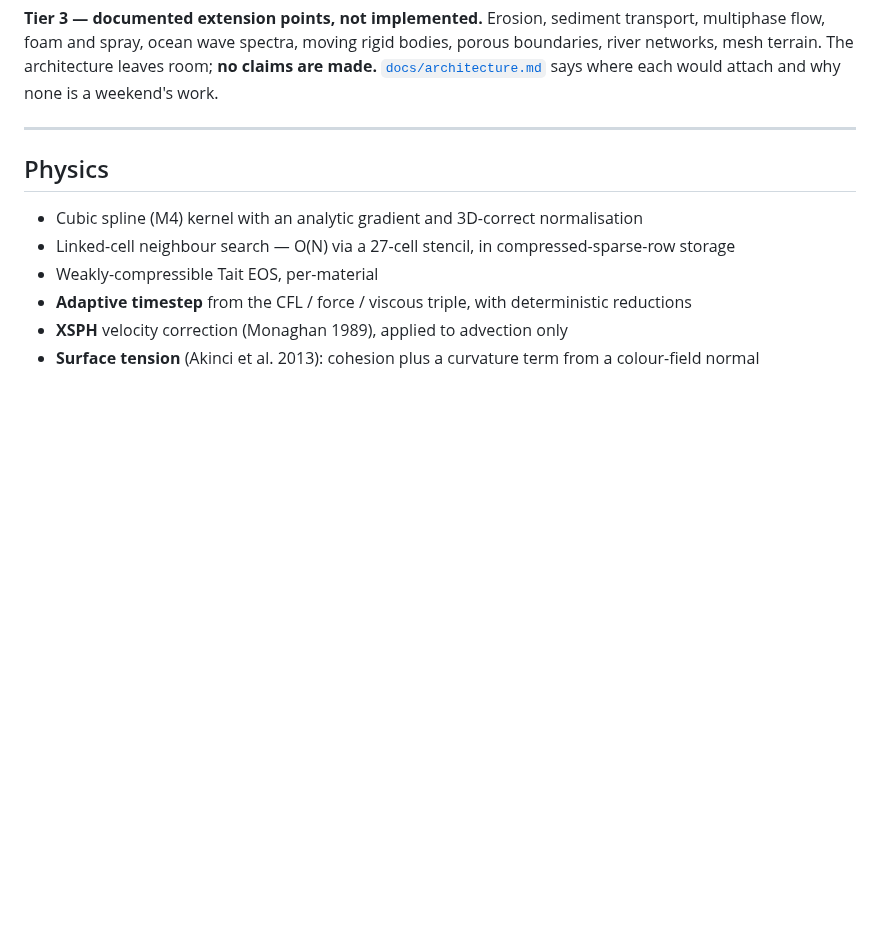
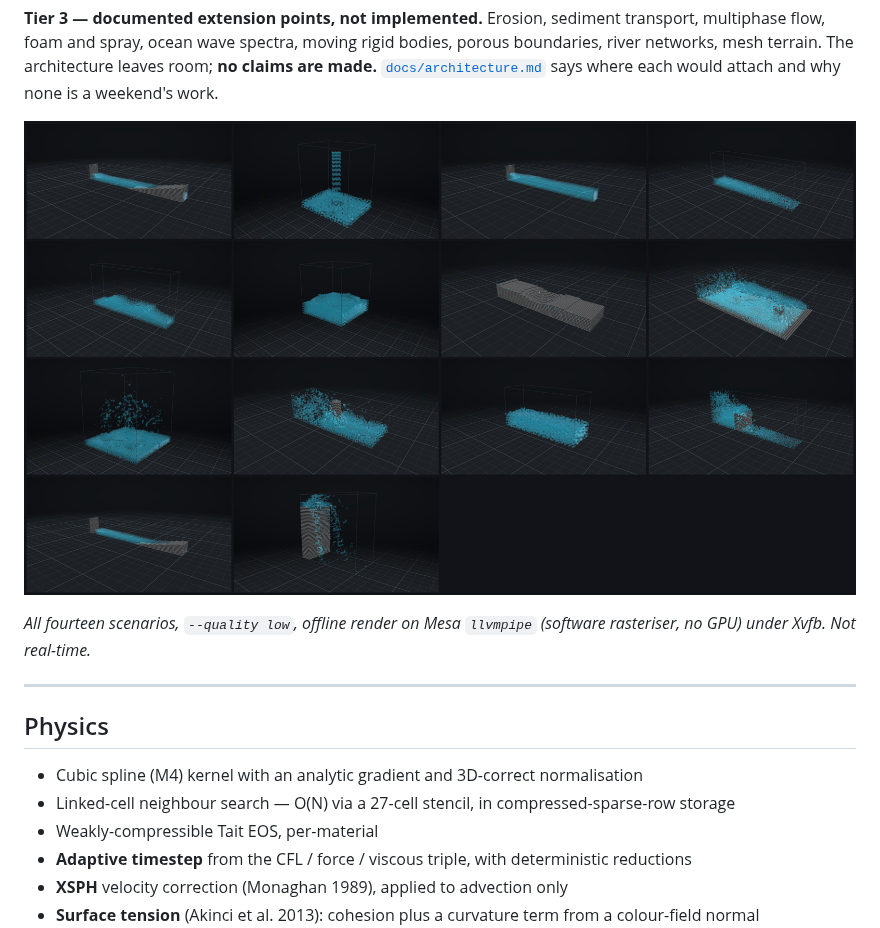
Before and after one commit to IshaanS0112/AquaSPH, a Markdown page: README.md, the part around the change. GitHub-like rendering; pictures changed too: docs/img/contact_sheet.png (added); blank space fills up the shorter version.

```diff
--- a/README.md
+++ b/README.md
@@ -84,6 +84,11 @@ moving rigid bodies, porous boundaries, river networks, mesh terrain. The
 architecture leaves room; **no claims are made.**
 [`docs/architecture.md`](docs/architecture.md) says where each would
 attach and why none is a weekend's work.
+
+![Contact sheet](docs/img/contact_sheet.png)
+
+*All fourteen scenarios, `--quality low`, offline render on Mesa
+`llvmpipe` (software rasteriser, no GPU) under Xvfb. Not real-time.*
 
 ---
 
```
Also changed, not shown: benchmarks/scaling_results.md (+41 -6 lines), docs/gallery.md (+42 -3 lines), 4 other files.
